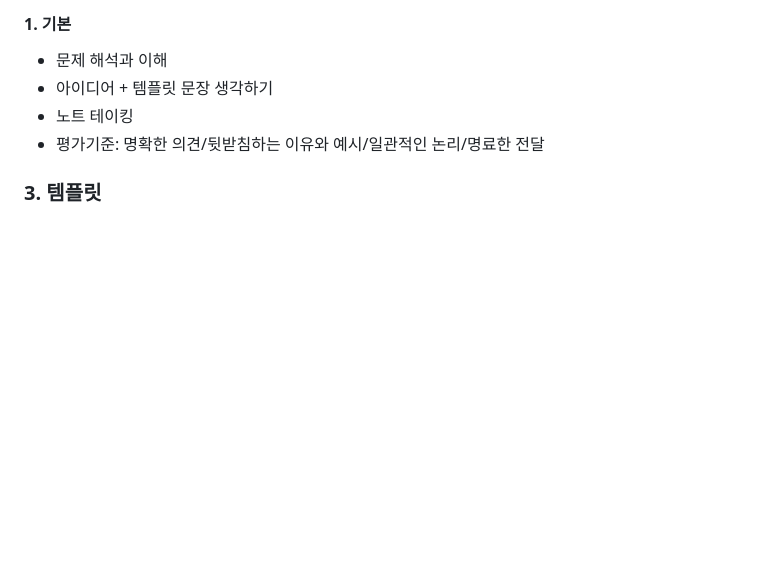
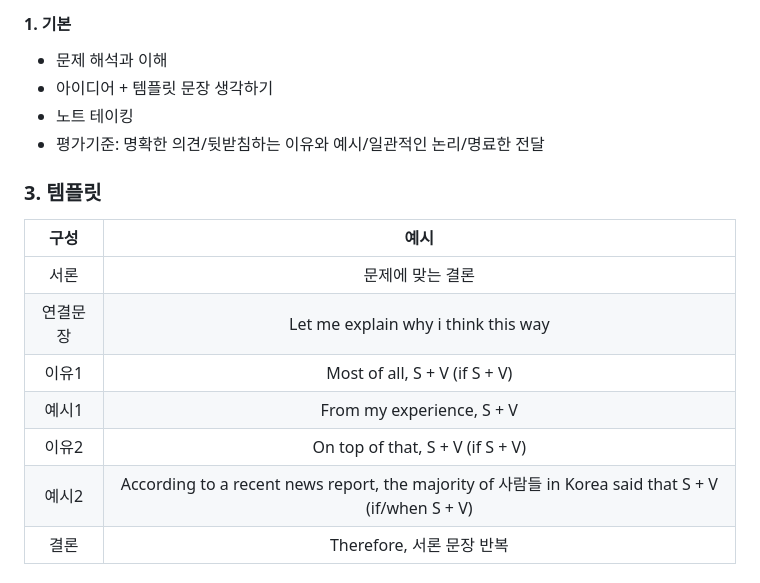
Before and after one commit to cogito30/english_study, a Markdown page: 01_toeic_speaking/summary.md, the part around the change. Rendered like a GitHub page; blank space fills up the shorter version.

```diff
--- a/01_toeic_speaking/summary.md
+++ b/01_toeic_speaking/summary.md
@@ -214,3 +214,12 @@
 - 평가기준: 명확한 의견/뒷받침하는 이유와 예시/일관적인 논리/명료한 전달
 
 ### 3. 템플릿
+| 구성 | 예시 |
+| :---: | :---: |
+| 서론 | 문제에 맞는 결론 |
+| 연결문장 | Let me explain why i think this way |
+| 이유1 | Most of all, S + V (if S + V) |
+| 예시1 | From my experience, S + V |
+| 이유2 | On top of that, S + V (if S + V) |
+| 예시2 | According to a recent news report, the majority of 사람들 in Korea said that S + V (if/when S + V) |
+| 결론 | Therefore, 서론 문장 반복 |
```
